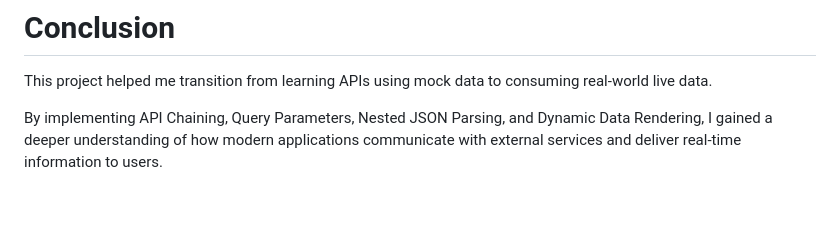
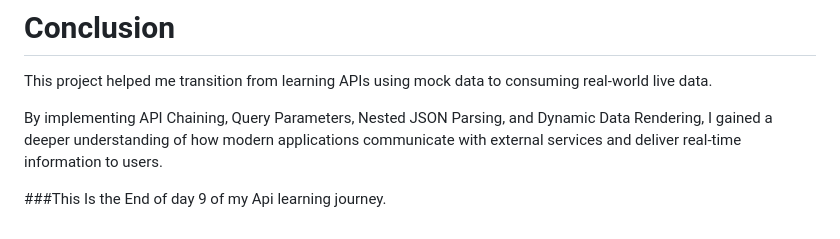
Before and after one commit to praveenchapala/api-learning-journey, a Markdown page: Day-09-API/README.md, the part around the change. Rendered like a GitHub page; blank space fills up the shorter version.

```diff
--- a/Day-09-API/README.md
+++ b/Day-09-API/README.md
@@ -524,3 +524,6 @@ This project marks an important step in my journey from learning API fundamental
 This project helped me transition from learning APIs using mock data to consuming real-world live data.
 
 By implementing API Chaining, Query Parameters, Nested JSON Parsing, and Dynamic Data Rendering, I gained a deeper understanding of how modern applications communicate with external services and deliver real-time information to users.
+
+
+###This Is the End of day 9 of my Api learning journey.
```
